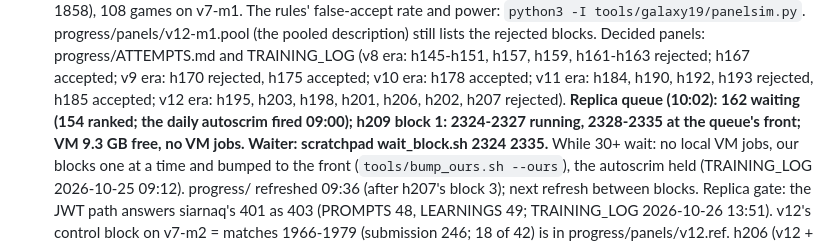
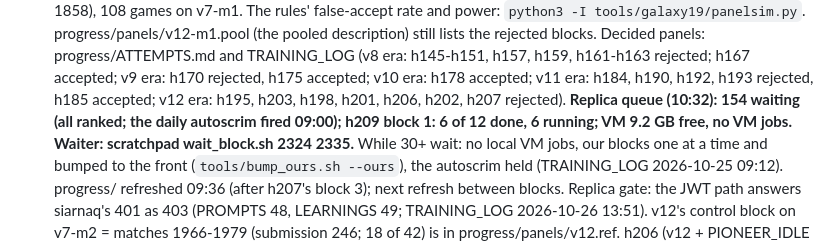
Before and after one commit to terryvanbelle/battlecode19-vibe, a Markdown page: HANDOFF.md, the part around the change. Rendered like a GitHub page.

Commit message:
HANDOFF: queue at 10:32 (154 waiting); h209 block 1 half done
Co-Authored-By: Claude Opus 5.5 <noreply@anthropic.com>
Claude-Session: https://claude.ai/code/session_01AiqcCn5kTWgBw5Au6gP2Yj

```diff
--- a/HANDOFF.md
+++ b/HANDOFF.md
@@ -77,8 +77,8 @@
   TRAINING_LOG (v8 era: h145-h151, h157, h159, h161-h163 rejected; h167 accepted; v9 era: h170 rejected, h175
   accepted; v10 era: h178 accepted; v11 era: h184, h190, h192, h193 rejected, h185 accepted; v12 era: h195, h203,
   h198, h201, h206, h202, h207 rejected).
-  **Replica queue (10:02): 162 waiting (154 ranked; the daily autoscrim fired 09:00); h209 block 1: 2324-2327
-  running, 2328-2335 at the queue's front; VM 9.3 GB free, no VM jobs. Waiter: scratchpad wait_block.sh 2324 2335.**
+  **Replica queue (10:32): 154 waiting (all ranked; the daily autoscrim fired 09:00); h209 block 1: 6 of 12 done, 6
+  running; VM 9.2 GB free, no VM jobs. Waiter: scratchpad wait_block.sh 2324 2335.**
   While 30+ wait: no local VM jobs, our blocks one at a time and bumped to the front (`tools/bump_ours.sh --ours`),
   the autoscrim held (TRAINING_LOG 2026-10-25 09:12). progress/ refreshed 09:36 (after h207's block 3); next refresh
   between blocks.
```
